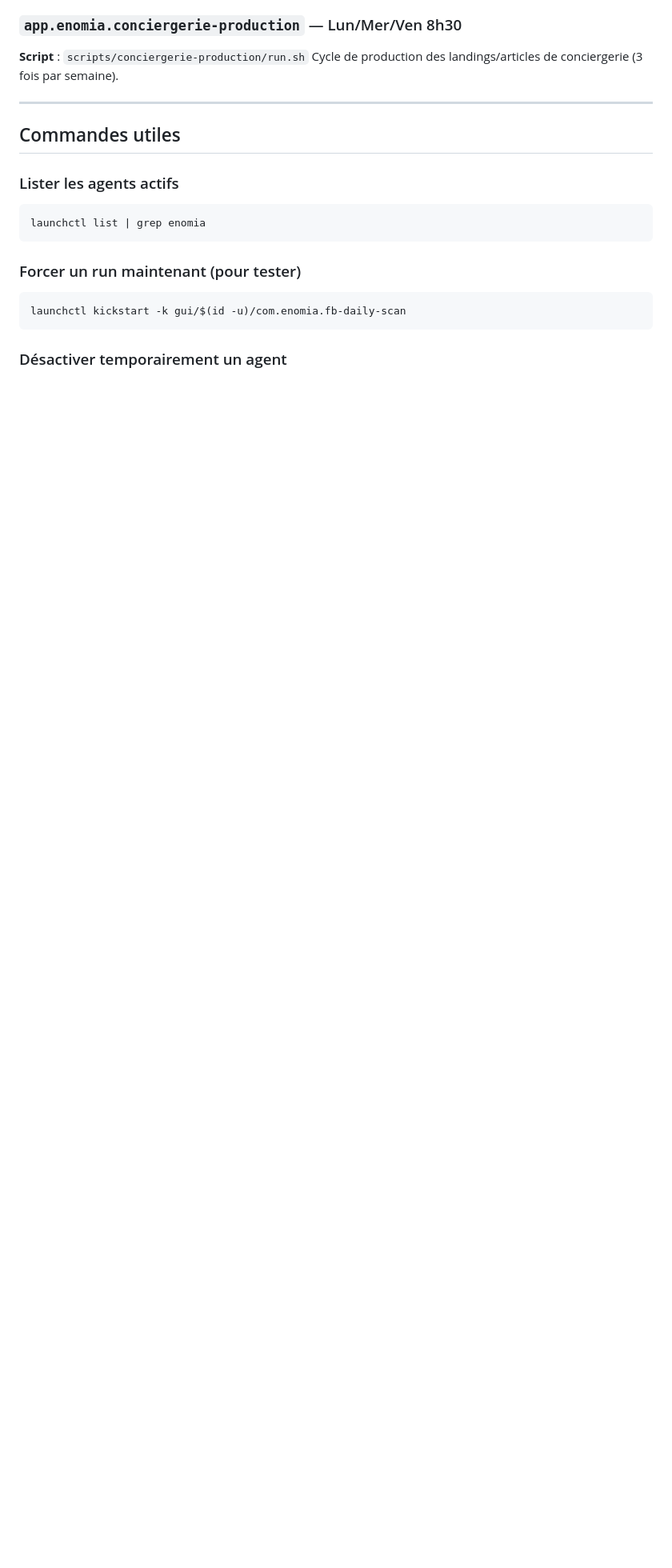
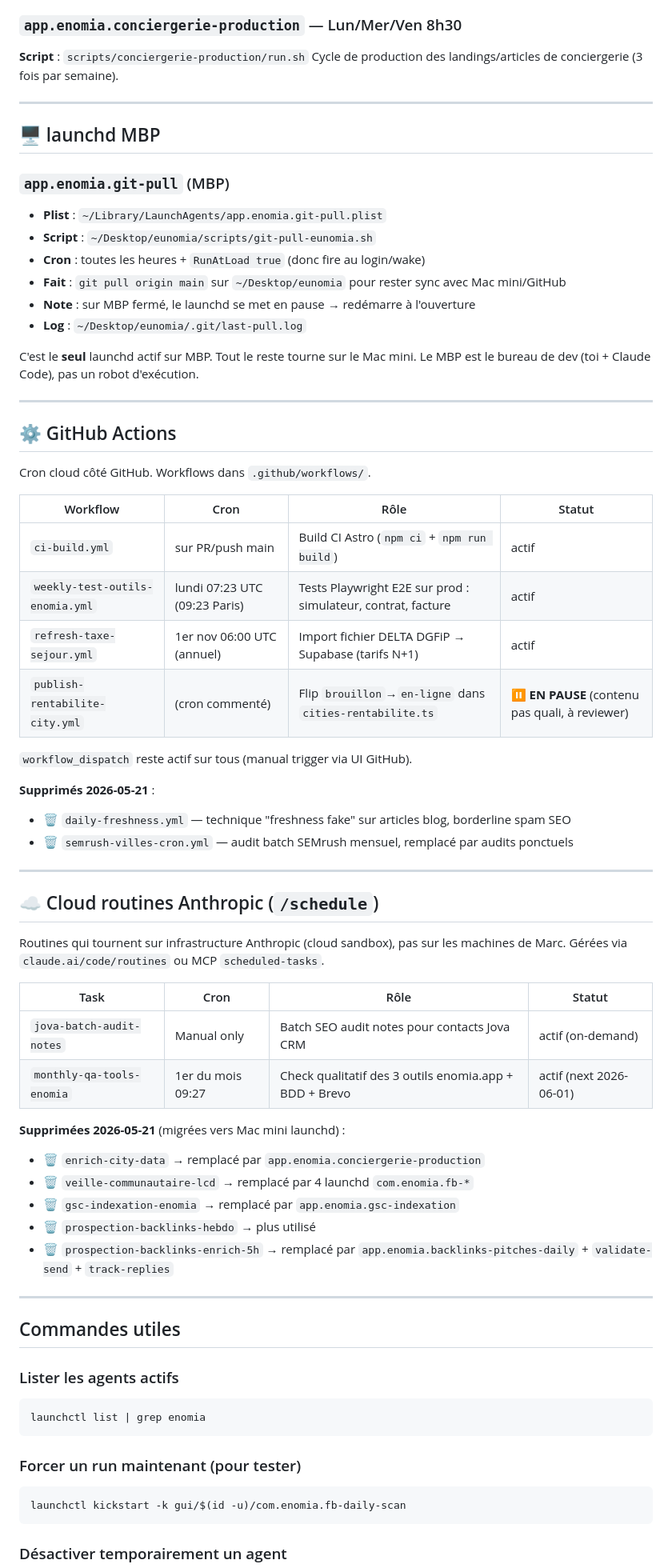
Before and after one commit to enomia-app/enomia, a Markdown page: docs/CRON.md, the part around one of its changes. Shown at 80% size. Rendered like a GitHub page; blank space fills up the shorter version.

```diff
--- a/docs/CRON.md
+++ b/docs/CRON.md
@@ -151,6 +158,57 @@ Cycle de production des landings/articles de conciergerie (3 fois par semaine).
 
 ---
 
+## 🖥️ launchd MBP
+
+### `app.enomia.git-pull` (MBP)
+- **Plist** : `~/Library/LaunchAgents/app.enomia.git-pull.plist`
+- **Script** : `~/Desktop/eunomia/scripts/git-pull-eunomia.sh`
+- **Cron** : toutes les heures + `RunAtLoad true` (donc fire au login/wake)
+- **Fait** : `git pull origin main` sur `~/Desktop/eunomia` pour rester sync avec Mac mini/GitHub
+- **Note** : sur MBP fermé, le launchd se met en pause → redémarre à l'ouverture
+- **Log** : `~/Desktop/eunomia/.git/last-pull.log`
+
+C'est le **seul** launchd actif sur MBP. Tout le reste tourne sur le Mac mini. Le MBP est le bureau de dev (toi + Claude Code), pas un robot d'exécution.
+
+---
+
+## ⚙️ GitHub Actions
+
+Cron cloud côté GitHub. Workflows dans `.github/workflows/`.
+
+| Workflow | Cron | Rôle | Statut |
+|---|---|---|---|
+| `ci-build.yml` | sur PR/push main | Build CI Astro (`npm ci` + `npm run build`) | actif |
+| `weekly-test-outils-enomia.yml` | lundi 07:23 UTC (09:23 Paris) | Tests Playwright E2E sur prod : simulateur, contrat, facture | actif |
+| `refresh-taxe-sejour.yml` | 1er nov 06:00 UTC (annuel) | Import fichier DELTA DGFiP → Supabase (tarifs N+1) | actif |
+| `publish-rentabilite-city.yml` | (cron commenté) | Flip `brouillon`→`en-ligne` dans `cities-rentabilite.ts` | ⏸️ **EN PAUSE** (contenu pas quali, à reviewer) |
+
+`workflow_dispatch` reste actif sur tous (manual trigger via UI GitHub).
+
+**Supprimés 2026-05-21** :
+- 🗑️ `daily-freshness.yml` — technique "freshness fake" sur articles blog, borderline spam SEO
+- 🗑️ `semrush-villes-cron.yml` — audit batch SEMrush mensuel, remplacé par audits ponctuels
+
+---
+
+## ☁️ Cloud routines Anthropic (`/schedule`)
+
+Routines qui tournent sur infrastructure Anthropic (cloud sandbox), pas sur les machines de Marc. Gérées via `claude.ai/code/routines` ou MCP `scheduled-tasks`.
+
+| Task | Cron | Rôle | Statut |
+|---|---|---|---|
+| `jova-batch-audit-notes` | Manual only | Batch SEO audit notes pour contacts Jova CRM | actif (on-demand) |
+| `monthly-qa-tools-enomia` | 1er du mois 09:27 | Check qualitatif des 3 outils enomia.app + BDD + Brevo | actif (next 2026-06-01) |
+
+**Supprimées 2026-05-21** (migrées vers Mac mini launchd) :
+- 🗑️ `enrich-city-data` → remplacé par `app.enomia.conciergerie-production`
+- 🗑️ `veille-communautaire-lcd` → remplacé par 4 launchd `com.enomia.fb-*`
+- 🗑️ `gsc-indexation-enomia` → remplacé par `app.enomia.gsc-indexation`
+- 🗑️ `prospection-backlinks-hebdo` → plus utilisé
+- 🗑️ `prospection-backlinks-enrich-5h` → remplacé par `app.enomia.backlinks-pitches-daily` + `validate-send` + `track-replies`
+
+---
+
 ## Commandes utiles
 
 ### Lister les agents actifs
```
Also changed, not shown: other parts of docs/CRON.md (+49 -3 lines).
